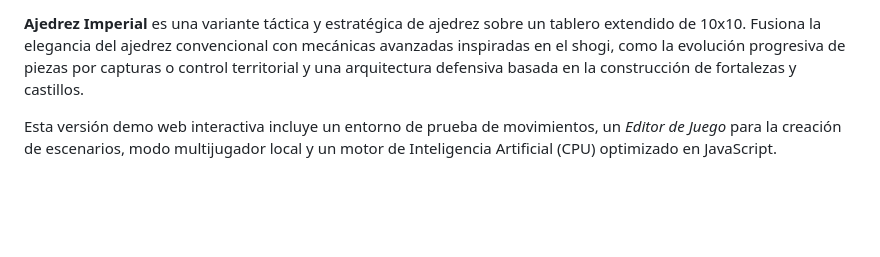
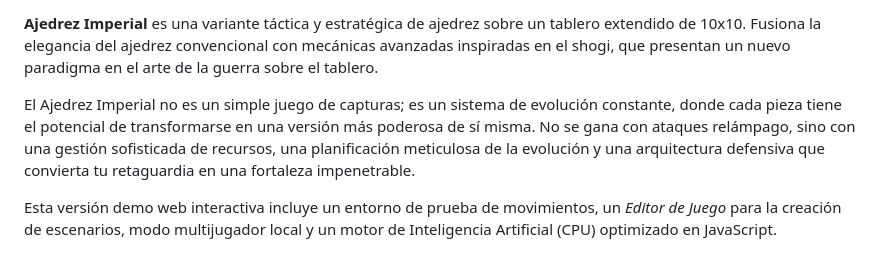
Before and after one commit to Haruki-24/Ajedrez-Imperial, a Markdown page: README.md, the part around one of its changes. Rendered like a GitHub page; blank space fills up the shorter version.

Commit message:
Revise README description for Ajedrez Imperial
Updated project description to enhance clarity and detail.

```diff
--- a/README.md
+++ b/README.md
@@ -3,6 +6,8 @@
 ![Estado del Proyecto](https://img.shields.io/badge/Estado-Alpha_v0.1-orange)
 ![Licencia](https://img.shields.io/badge/Licencia-Propiedad_Intelectual_Reservada-blue)
 
-**Ajedrez Imperial** es una variante táctica y estratégica de ajedrez sobre un tablero extendido de 10x10. Fusiona la elegancia del ajedrez convencional con mecánicas avanzadas inspiradas en el shogi, como la evolución progresiva de piezas por capturas o control territorial y una arquitectura defensiva basada en la construcción de fortalezas y castillos.
+**Ajedrez Imperial** es una variante táctica y estratégica de ajedrez sobre un tablero extendido de 10x10. Fusiona la elegancia del ajedrez convencional con mecánicas avanzadas inspiradas en el shogi, que presentan un nuevo paradigma en el arte de la guerra sobre el tablero.
+
+El Ajedrez Imperial no es un simple juego de capturas; es un sistema de evolución constante, donde cada pieza tiene el potencial de transformarse en una versión más poderosa de sí misma. No se gana con ataques relámpago, sino con una gestión sofisticada de recursos, una planificación meticulosa de la evolución y una arquitectura defensiva que convierta tu retaguardia en una fortaleza impenetrable.
 
 Esta versión demo web interactiva incluye un entorno de prueba de movimientos, un *Editor de Juego* para la creación de escenarios, modo multijugador local y un motor de Inteligencia Artificial (CPU) optimizado en JavaScript.
```
Also changed, not shown: other parts of README.md (+4 -0 lines).
